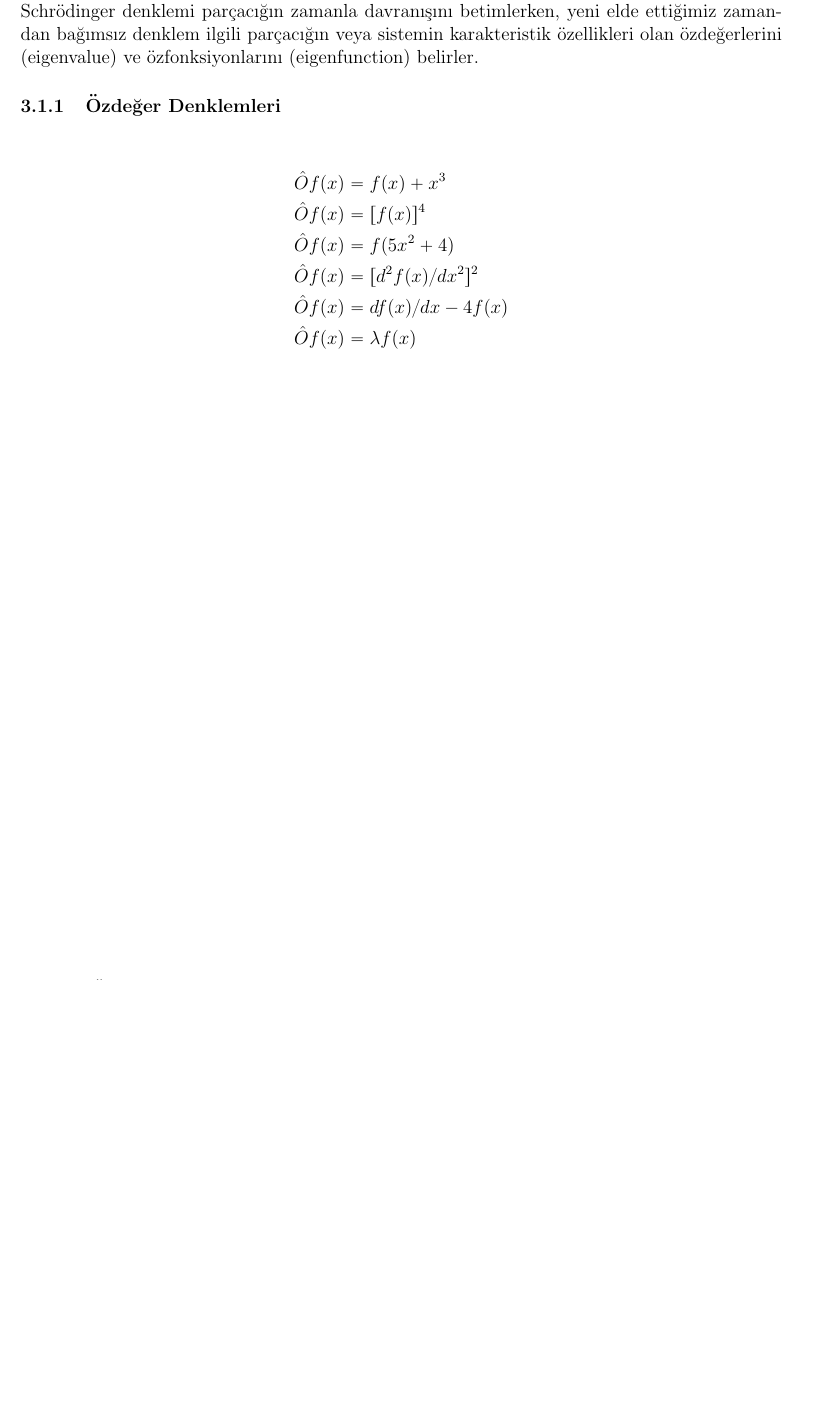
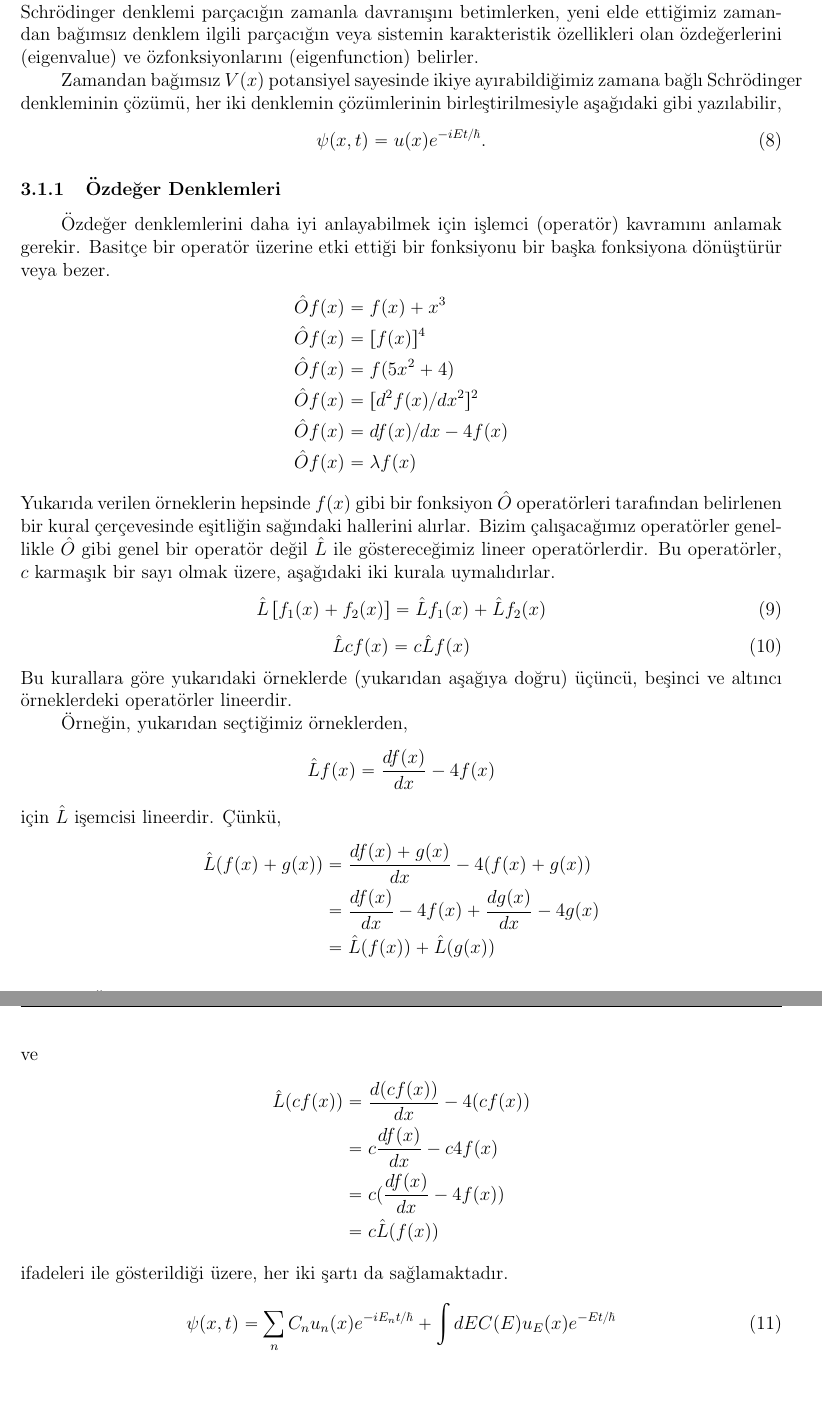
Before and after one commit to mkarakoc/Kuantum_Fizigi, a LaTeX document (dersnotlari/03ncuBolum.tex): part of page 4 of 6 before the commit and two parts of pages 4 and 5 of 7 after it, the two joined at a grey line, cut so that both start at the same text, the shorter picture padded with empty space. Compiled offline with pdfLaTeX.

Commit message:
3. bölüm güncelleme

```diff
--- a/dersnotlari/03ncuBolum.tex
+++ b/dersnotlari/03ncuBolum.tex
@@ -154,8 +154,17 @@ olur, burada $T(0)$ sistemin $t=0$ anındaki başlangıç durumunu temsil eder.
 %%
 halini alır ve \emph{zamandan bağımsız Schrödinger denklemi} olarak adlandırılır. Zamana bağlı Schrödinger denklemi parçacığın zamanla davranışını betimlerken, yeni elde ettiğimiz zamandan bağımsız denklem ilgili parçacığın veya sistemin karakteristik özellikleri olan özdeğerlerini (eigenvalue) ve özfonksiyonlarını (eigenfunction) belirler.
 
+Zamandan bağımsız $V(x)$ potansiyel sayesinde ikiye ayırabildiğimiz zamana bağlı Schrödinger denkleminin çözümü, her iki denklemin çözümlerinin birleştirilmesiyle aşağıdaki gibi yazılabilir,
+%%
+\begin{equation}
+\psi(x,t) = u(x) e ^ { - i E t / \hbar }.
+\end{equation}
+
+
 \subsubsection{Özdeğer Denklemleri}
 
+Özdeğer denklemlerini daha iyi anlayabilmek için işlemci (operatör) kavramını anlamak gerekir. Basitçe bir operatör üzerine etki ettiği bir fonksiyonu bir başka fonksiyona dönüştürür veya bezer.
+%%
 \begin{align*}
 	\hat O f ( x ) &= f ( x ) + x ^ { 3 }  \\
 	\hat O f ( x ) &= [ f ( x ) ] ^ { 4 }  \\
@@ -164,7 +173,48 @@ halini alır ve \emph{zamandan bağımsız Schrödinger denklemi} olarak adland
 	\hat O f ( x ) &= d f ( x ) / d x - 4 f ( x )  \\
 	\hat O f ( x ) &= \lambda f ( x )
 \end{align*}
+%%
+Yukarıda verilen örneklerin hepsinde $f(x)$ gibi bir fonksiyon $\hat O$ operatörleri tarafından belirlenen bir kural çerçevesinde eşitliğin sağındaki hallerini alırlar. Bizim çalışacağımız operatörler genellikle $\hat O$ gibi genel bir operatör değil $\hat L$ ile göstereceğimiz lineer operatörlerdir. Bu operatörler, $c$ karmaşık bir sayı olmak üzere, aşağıdaki iki kurala uymalıdırlar.
+%%
+\begin{equation}
+\hat L \left[ f _ { 1 } ( x ) + f _ { 2 } ( x ) \right] = \hat  L f _ { 1 } ( x ) + \hat  L f _ { 2 } ( x )
+\end{equation}
+%%
+\begin{equation}
+\hat L c f ( x ) = c \hat L f ( x )
+\end{equation}
+%%
+Bu kurallara göre yukarıdaki örneklerde (yukarıdan aşağıya doğru) üçüncü, beşinci ve altıncı örneklerdeki operatörler lineerdir.
 
+Örneğin, yukarıdan seçtiğimiz örneklerden,
+%%
+\begin{equation*}
+\hat  L f ( x ) = \frac { d f ( x ) } { d x } - 4 f ( x )
+\end{equation*}
+%%
+için $\hat L$ işemcisi lineerdir. Çünkü,
+%%
+\begin{align*}
+\hat  L (f ( x ) + g(x)) &= \frac { d f ( x ) + g(x)} { d x } - 4 (f ( x ) + g ( x ))\\
+&= \frac { d f ( x ) } { d x } - 4 f ( x ) + \frac { d g ( x ) } { d x } - 4 g ( x ) \\
+&= \hat  L (f ( x )) + \hat  L (g ( x ))
+\end{align*}
+%%
+ve
+%%
+\begin{align*}
+\hat  L (c f ( x )) &= \frac { d (c f ( x ))} { d x } - 4 (c f ( x ))\\
+&= c\frac { d f ( x ) } { d x } - c 4 f ( x ) \\
+&= c(\frac { d f ( x ) } { d x } -  4 f ( x )) \\
+&=  c \hat L (f ( x ))
+\end{align*}
+%%
+ifadeleri ile gösterildiği üzere, her iki şartı da sağlamaktadır.
+
+
+\begin{equation}
+\psi ( x , t ) = \sum _ { n } C _ { n } u _ { n } ( x ) e ^ { - i E _ { n } t / \hbar } + \int d E C ( E ) u _ { E } ( x ) e ^ { - E t / \hbar }
+\end{equation}
 
 \newpage
 \begin{figure}[hbtp]
```
Also changed, not shown: dersnotlari/03ncuBolum.pdf.
